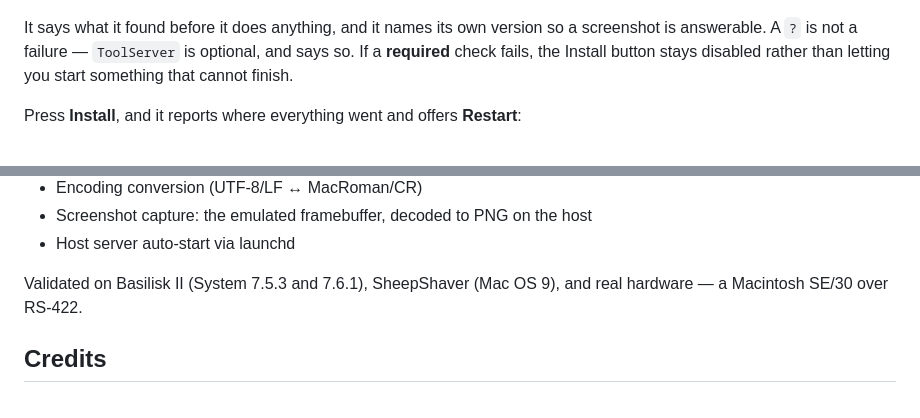
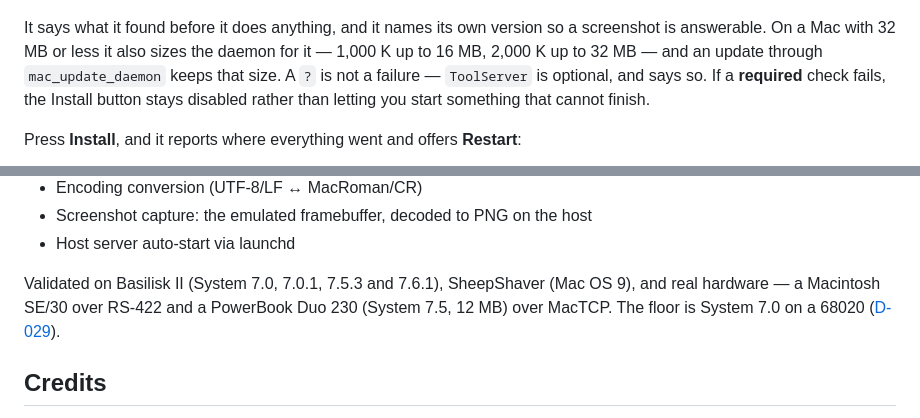
Before and after one commit to LoetLuemmel/AppleBridge, a Markdown page: README.md, 2 parts joined by grey strips. GitHub-like rendering.

```diff
--- a/README.md
+++ b/README.md
@@ -292,7 +318,9 @@ suite, and installs the autostart so the bridge comes up on every boot.
 ![The installer's preflight screen: System 7.0 or later, Apple Events, network transport, 32-bit addressing and RAM all OK, ToolServer marked optional](docs/images/installer-preflight-0.8d33.png)
 
 It says what it found before it does anything, and it names its own version so a
-screenshot is answerable. A `?` is not a failure — `ToolServer` is optional, and
+screenshot is answerable. On a Mac with 32 MB or less it also sizes the daemon for
+it — 1,000 K up to 16 MB, 2,000 K up to 32 MB — and an update through
+`mac_update_daemon` keeps that size. A `?` is not a failure — `ToolServer` is optional, and
 says so. If a **required** check fails, the Install button stays disabled rather
 than letting you start something that cannot finish.
 
@@ -517,8 +545,9 @@ daemon itself reports, from `mac/vers.r`.
 - Screenshot capture: the emulated framebuffer, decoded to PNG on the host
 - Host server auto-start via launchd
 
-Validated on Basilisk II (System 7.5.3 and 7.6.1), SheepShaver (Mac OS 9), and real
-hardware — a Macintosh SE/30 over RS-422.
+Validated on Basilisk II (System 7.0, 7.0.1, 7.5.3 and 7.6.1), SheepShaver (Mac OS 9),
+and real hardware — a Macintosh SE/30 over RS-422 and a PowerBook Duo 230 (System 7.5,
+12 MB) over MacTCP. The floor is System 7.0 on a 68020 ([D-029](DECISIONS.md)).
 
 ## Credits
 
```
Also changed, not shown: other parts of README.md (+27 -1 lines), docs/SETUP.md (+1 -0 lines), docs/images/installer-guest-mactcp-ip.png (added), docs/images/installer-guest-mactcp-more.png (added).
